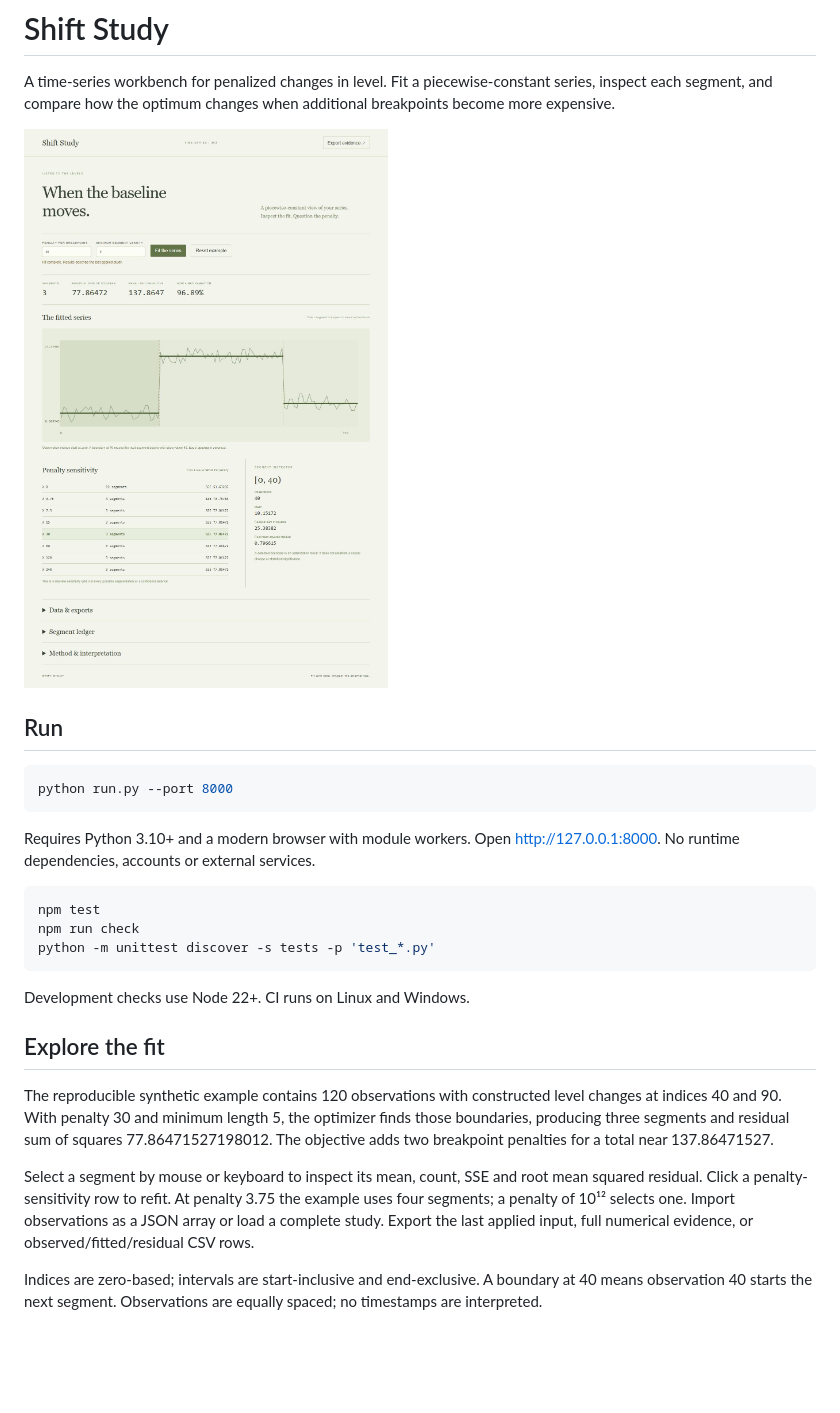
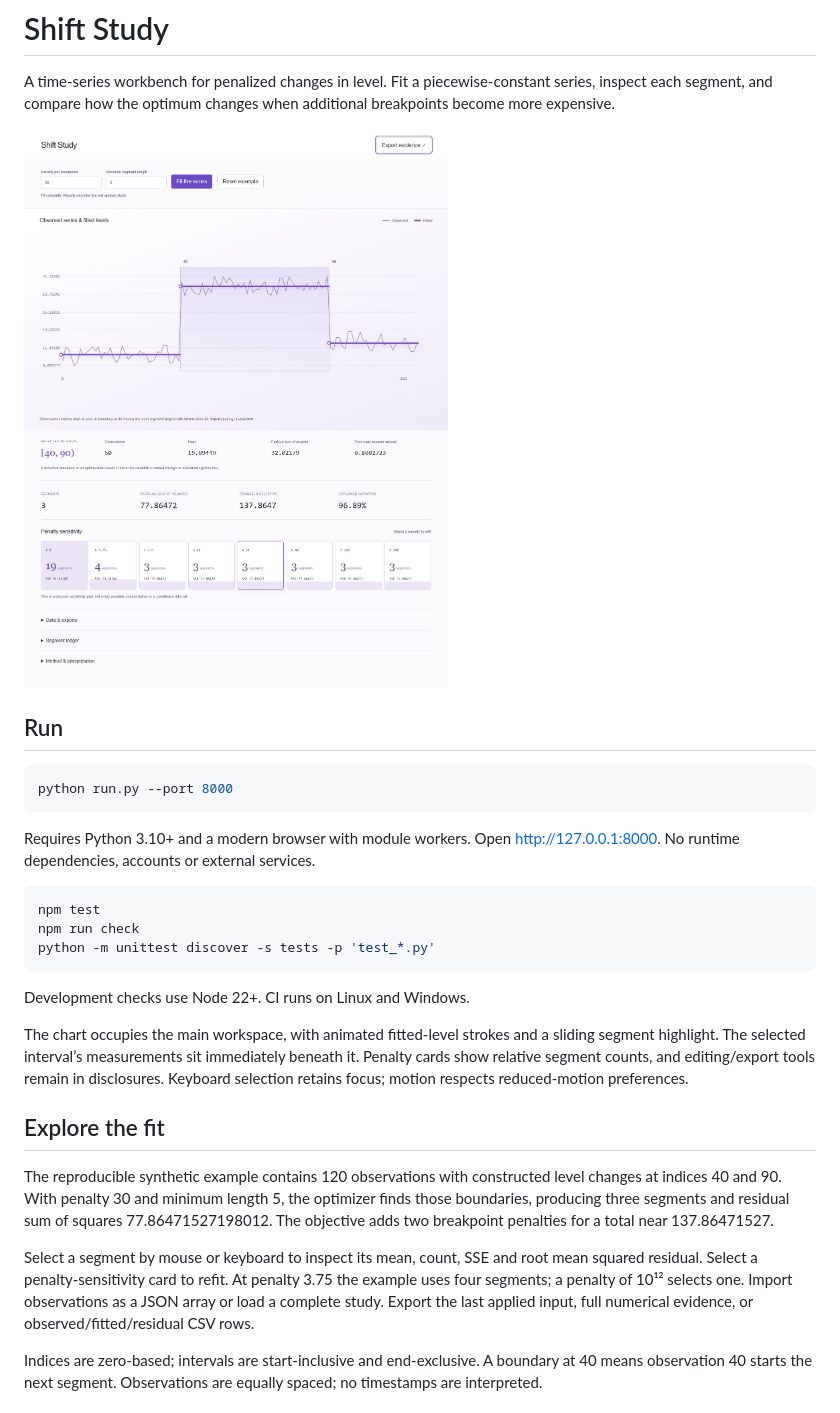
Before and after one commit to Michaelhoang8/shift-study, a Markdown page: README.md, the part around the change. Rendered like a GitHub page; pictures changed too: docs/workbench.png; blank space fills up the shorter version.

Commit message:
Give series analysis a chart-first visual workspace

```diff
--- a/README.md
+++ b/README.md
@@ -20,11 +20,13 @@ python -m unittest discover -s tests -p 'test_*.py'
 
 Development checks use Node 22+. CI runs on Linux and Windows.
 
+The chart occupies the main workspace, with animated fitted-level strokes and a sliding segment highlight. The selected interval’s measurements sit immediately beneath it. Penalty cards show relative segment counts, and editing/export tools remain in disclosures. Keyboard selection retains focus; motion respects reduced-motion preferences.
+
 ## Explore the fit
 
 The reproducible synthetic example contains 120 observations with constructed level changes at indices 40 and 90. With penalty 30 and minimum length 5, the optimizer finds those boundaries, producing three segments and residual sum of squares 77.86471527198012. The objective adds two breakpoint penalties for a total near 137.86471527.
 
-Select a segment by mouse or keyboard to inspect its mean, count, SSE and root mean squared residual. Click a penalty-sensitivity row to refit. At penalty 3.75 the example uses four segments; a penalty of 10¹² selects one. Import observations as a JSON array or load a complete study. Export the last applied input, full numerical evidence, or observed/fitted/residual CSV rows.
+Select a segment by mouse or keyboard to inspect its mean, count, SSE and root mean squared residual. Select a penalty-sensitivity card to refit. At penalty 3.75 the example uses four segments; a penalty of 10¹² selects one. Import observations as a JSON array or load a complete study. Export the last applied input, full numerical evidence, or observed/fitted/residual CSV rows.
 
 Indices are zero-based; intervals are start-inclusive and end-exclusive. A boundary at 40 means observation 40 starts the next segment. Observations are equally spaced; no timestamps are interpreted.
 
```
Also changed, not shown: 3 other files.
